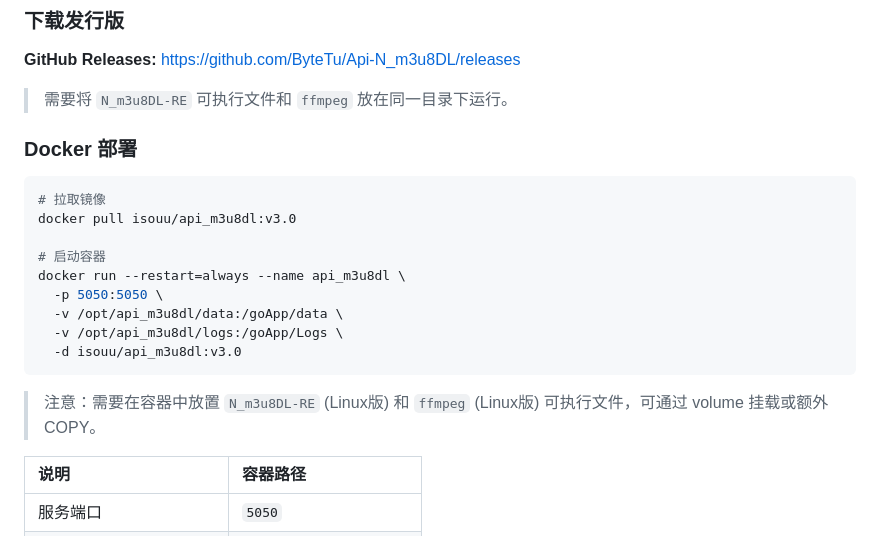
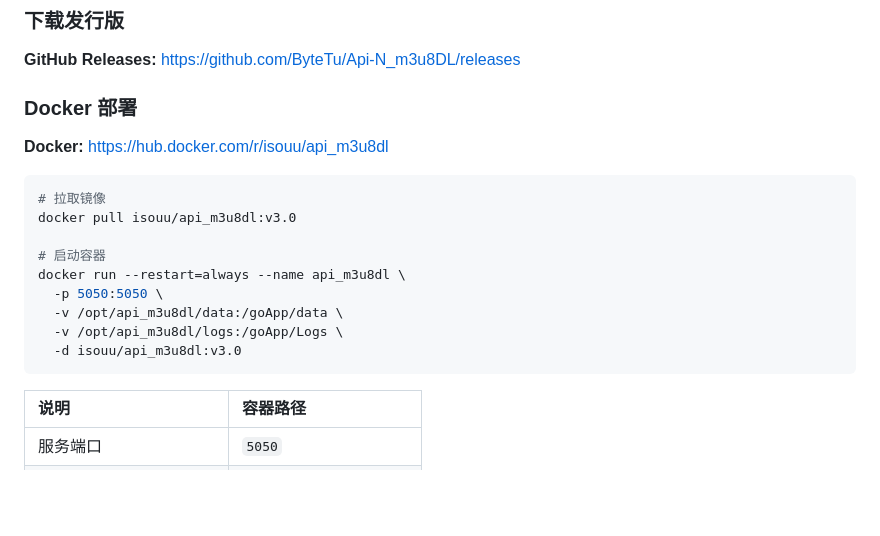
Before and after one commit to ByteTu/Api-N_m3u8DL, a Markdown page: README.md, the part around the change. Rendered like a GitHub page; blank space fills up the shorter version.

````diff
--- a/README.md
+++ b/README.md
@@ -35,9 +35,9 @@
 
 **GitHub Releases:** https://github.com/ByteTu/Api-N_m3u8DL/releases
 
-> 需要将 `N_m3u8DL-RE` 可执行文件和 `ffmpeg` 放在同一目录下运行。
+### Docker 部署
 
-### Docker 部署
+**Docker:** https://hub.docker.com/r/isouu/api_m3u8dl
 
 ```shell
 # 拉取镜像
@@ -50,8 +50,6 @@ docker run --restart=always --name api_m3u8dl \
   -v /opt/api_m3u8dl/logs:/goApp/Logs \
   -d isouu/api_m3u8dl:v3.0
 ```
-
-> 注意：需要在容器中放置 `N_m3u8DL-RE` (Linux版) 和 `ffmpeg` (Linux版) 可执行文件，可通过 volume 挂载或额外 COPY。
 
 | 说明 | 容器路径 |
 | :--- | :--- |
````
